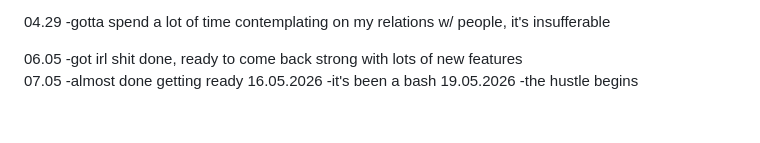
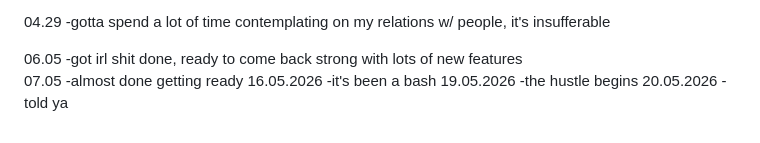
Before and after one commit to Otcocuka/torture.web, a Markdown page: TODO.md, the part around the change. GitHub-like rendering.

```diff
--- a/TODO.md
+++ b/TODO.md
@@ -90,3 +90,5 @@ FIX UI, YOU BASTARD
 -it's been a bash
 19.05.2026
 -the hustle begins
+20.05.2026
+-told ya
```
